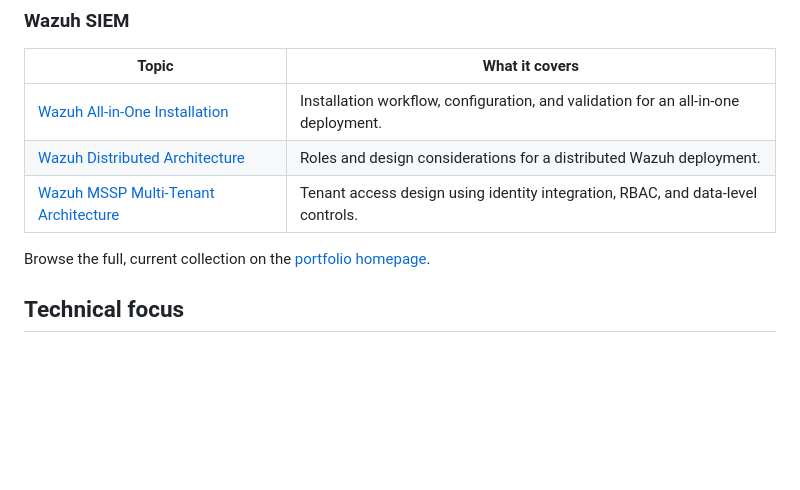
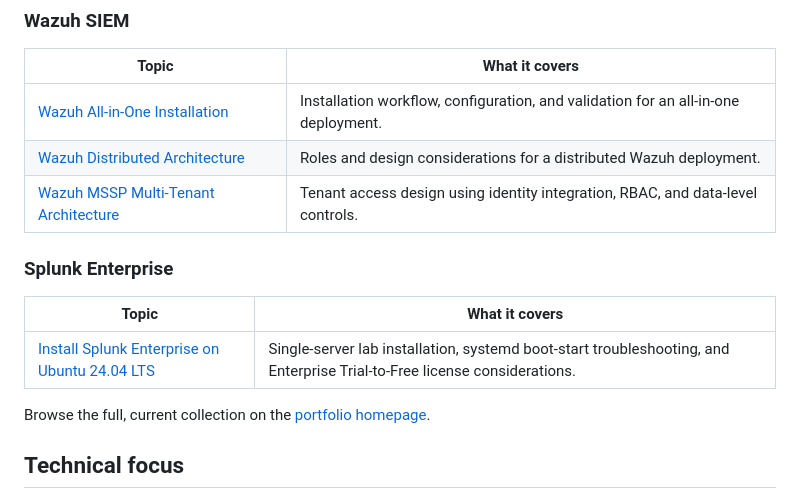
Before and after one commit to agamalx0/agamalx0.github.io, a Markdown page: README.md, the part around the change. Rendered like a GitHub page; blank space fills up the shorter version.

Commit message:
Document Splunk Enterprise installation guide in README

```diff
--- a/README.md
+++ b/README.md
@@ -45,6 +45,12 @@ The focus is on reproducible procedures and field-oriented lessons: what to chec
 | [Wazuh Distributed Architecture](https://agamalx0.github.io/articles/wazuh-distributed-architecture.html) | Roles and design considerations for a distributed Wazuh deployment. |
 | [Wazuh MSSP Multi-Tenant Architecture](https://agamalx0.github.io/articles/wazuh-mssp-multi-tenant-architecture.html) | Tenant access design using identity integration, RBAC, and data-level controls. |
 
+### Splunk Enterprise
+
+| Topic | What it covers |
+|---|---|
+| [Install Splunk Enterprise on Ubuntu 24.04 LTS](https://agamalx0.github.io/articles/splunk-enterprise-installation-ubuntu-24-04.html) | Single-server lab installation, systemd boot-start troubleshooting, and Enterprise Trial-to-Free license considerations. |
+
 Browse the full, current collection on the [portfolio homepage](https://agamalx0.github.io/#articles).
 
 ## Technical focus
```
